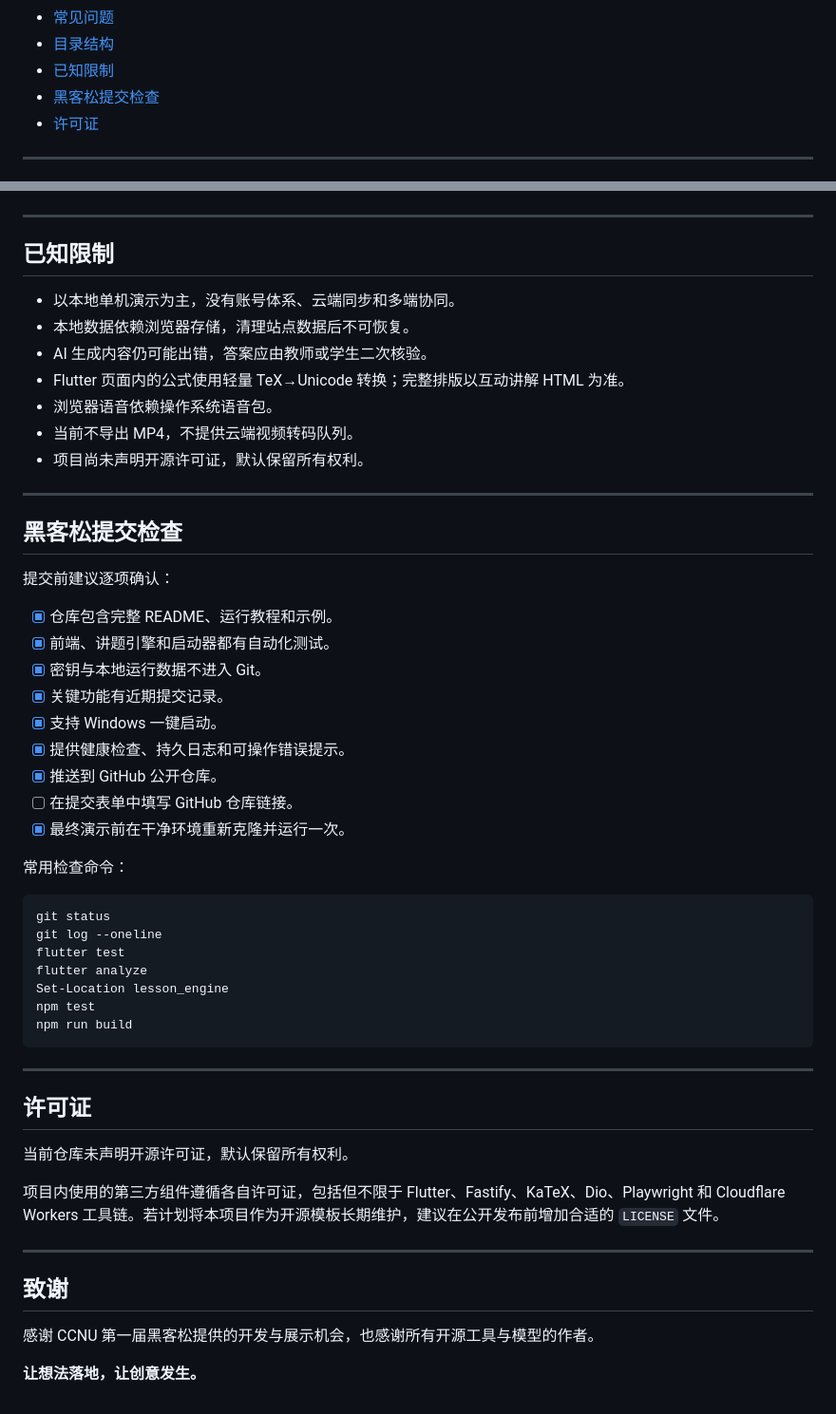
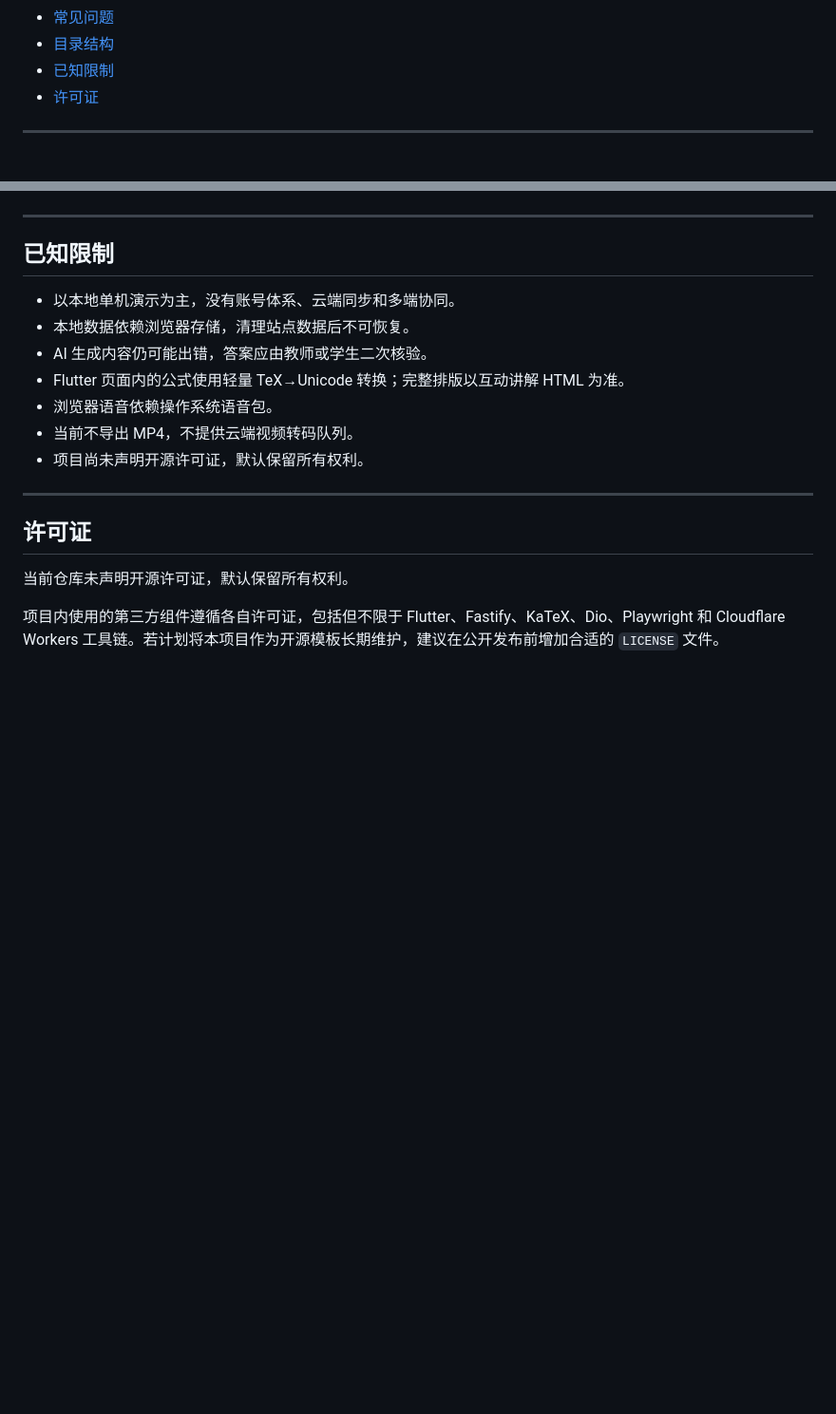
Before and after one commit to 411pur/geshu-math, a Markdown page: README.md, 2 parts joined by grey strips. Shown at 95% size. Rendered like a GitHub page; blank space fills up the shorter version.

Commit message:
docs: remove submission checklist and acknowledgements

````diff
--- a/README.md
+++ b/README.md
@@ -34,7 +34,6 @@
 - [常见问题](#常见问题)
 - [目录结构](#目录结构)
 - [已知限制](#已知限制)
-- [黑客松提交检查](#黑客松提交检查)
 - [许可证](#许可证)
 
 ---
@@ -660,44 +659,8 @@ geshu-math/
 
 ---
 
-## 黑客松提交检查
-
-提交前建议逐项确认：
-
-- [x] 仓库包含完整 README、运行教程和示例。
-- [x] 前端、讲题引擎和启动器都有自动化测试。
-- [x] 密钥与本地运行数据不进入 Git。
-- [x] 关键功能有近期提交记录。
-- [x] 支持 Windows 一键启动。
-- [x] 提供健康检查、持久日志和可操作错误提示。
-- [x] 推送到 GitHub 公开仓库。
-- [ ] 在提交表单中填写 GitHub 仓库链接。
-- [x] 最终演示前在干净环境重新克隆并运行一次。
-
-常用检查命令：
-
-```powershell
-git status
-git log --oneline
-flutter test
-flutter analyze
-Set-Location lesson_engine
-npm test
-npm run build
-```
-
----
-
 ## 许可证
 
 当前仓库未声明开源许可证，默认保留所有权利。
 
 项目内使用的第三方组件遵循各自许可证，包括但不限于 Flutter、Fastify、KaTeX、Dio、Playwright 和 Cloudflare Workers 工具链。若计划将本项目作为开源模板长期维护，建议在公开发布前增加合适的 `LICENSE` 文件。
-
----
-
-## 致谢
-
-感谢 CCNU 第一届黑客松提供的开发与展示机会，也感谢所有开源工具与模型的作者。
-
-**让想法落地，让创意发生。**
````
